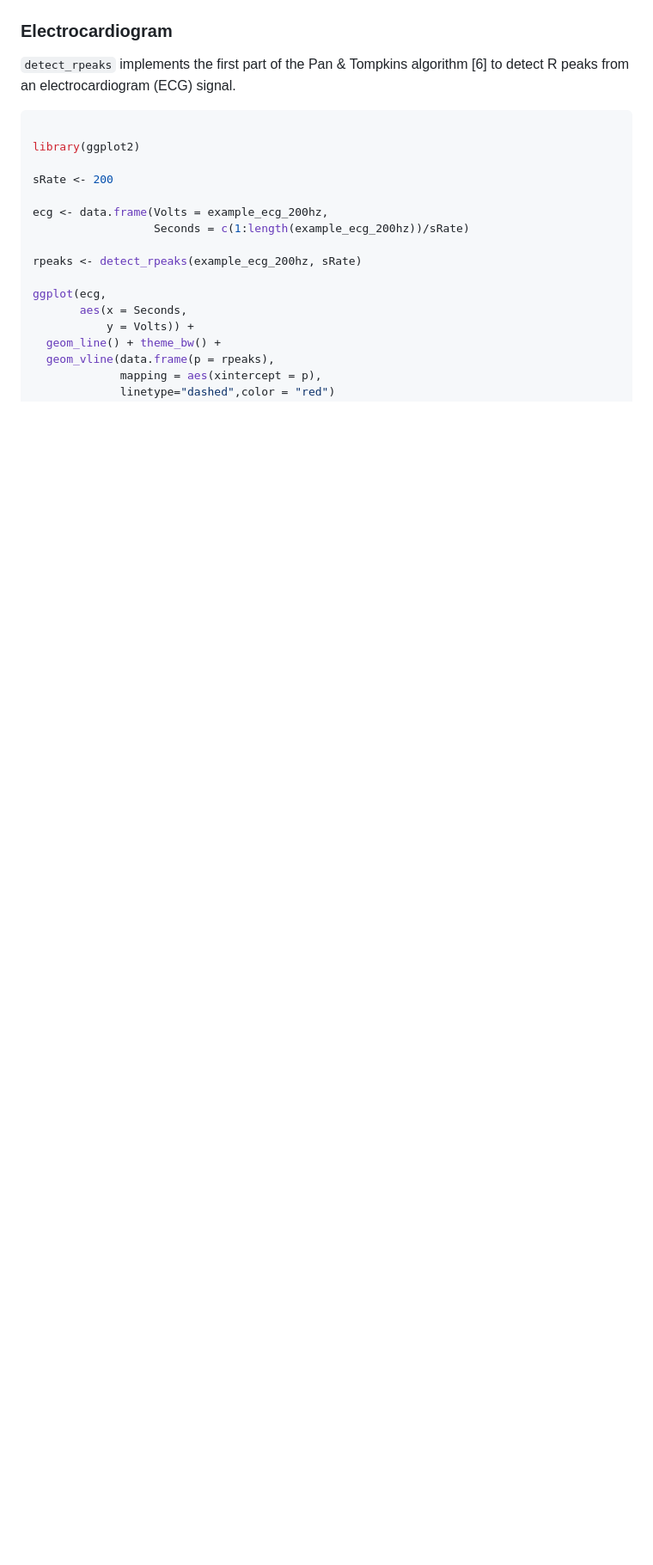
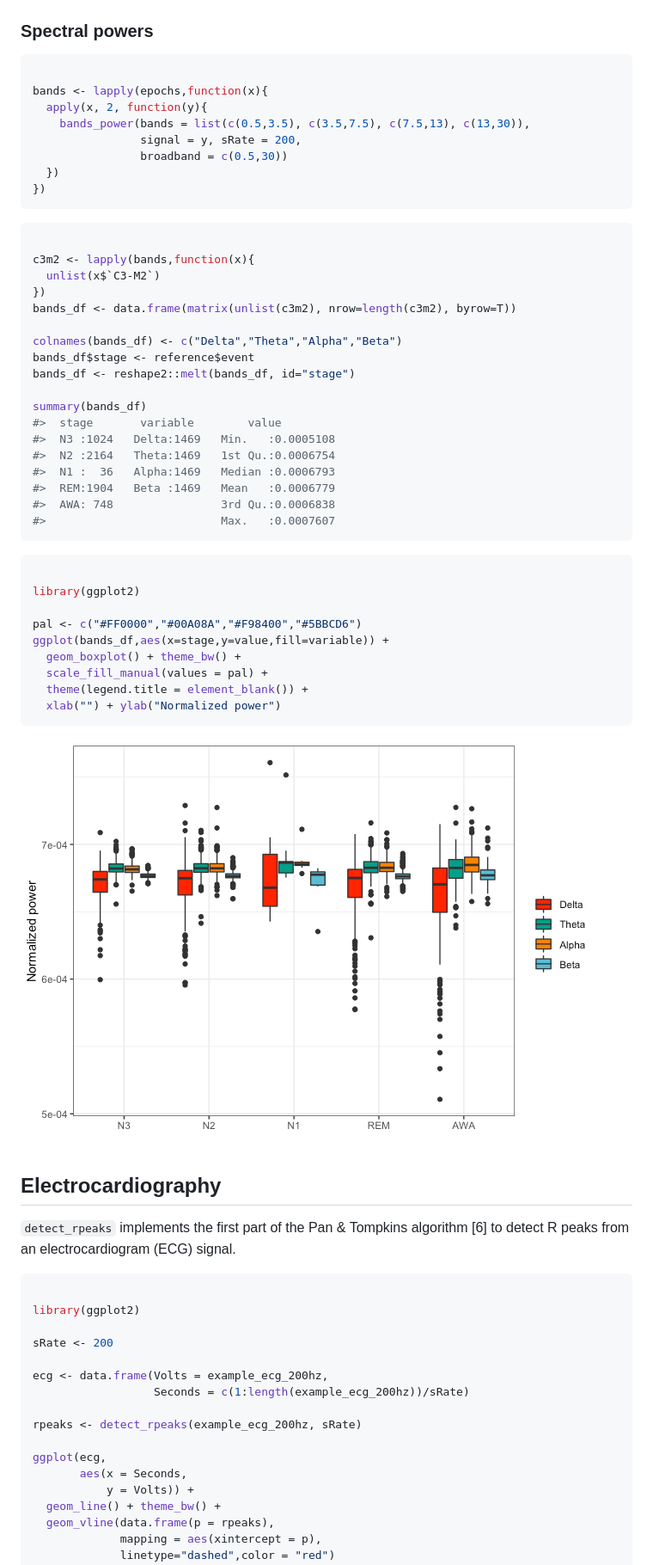
Before and after one commit to boupetch/rsleep, a Markdown page: README.md, the part around one of its changes. Shown at 86% size. Rendered like a GitHub page; pictures changed too: man/figures/README-bands_plot-1.png (added); blank space fills up the shorter version.

Commit message:
band powers

````diff
--- a/README.md
+++ b/README.md
@@ -80,7 +96,55 @@ spectrogram(signal = mdf$channels$`C3-M2`$signal,
 
 ![](man/figures/README-spectrogram-1.png)<!-- -->
 
-### Electrocardiogram
+### Spectral powers
+
+``` r
+
+bands <- lapply(epochs,function(x){
+  apply(x, 2, function(y){
+    bands_power(bands = list(c(0.5,3.5), c(3.5,7.5), c(7.5,13), c(13,30)),
+                signal = y, sRate = 200,
+                broadband = c(0.5,30))
+  })
+})
+```
+
+``` r
+
+c3m2 <- lapply(bands,function(x){
+  unlist(x$`C3-M2`)
+})
+bands_df <- data.frame(matrix(unlist(c3m2), nrow=length(c3m2), byrow=T))
+
+colnames(bands_df) <- c("Delta","Theta","Alpha","Beta")
+bands_df$stage <- reference$event
+bands_df <- reshape2::melt(bands_df, id="stage")
+
+summary(bands_df)
+#>  stage       variable        value
+#>  N3 :1024   Delta:1469   Min.   :0.0005108
+#>  N2 :2164   Theta:1469   1st Qu.:0.0006754
+#>  N1 :  36   Alpha:1469   Median :0.0006793
+#>  REM:1904   Beta :1469   Mean   :0.0006779
+#>  AWA: 748                3rd Qu.:0.0006838
+#>                          Max.   :0.0007607
+```
+
+``` r
+
+library(ggplot2)
+
+pal <- c("#FF0000","#00A08A","#F98400","#5BBCD6")
+ggplot(bands_df,aes(x=stage,y=value,fill=variable)) +
+  geom_boxplot() + theme_bw() +
+  scale_fill_manual(values = pal) +
+  theme(legend.title = element_blank()) +
+  xlab("") + ylab("Normalized power")
+```
+
+![](man/figures/README-bands_plot-1.png)<!-- -->
+
+## Electrocardiography
 
 `detect_rpeaks` implements the first part of the Pan & Tompkins
 algorithm \[6\] to detect R peaks from an electrocardiogram (ECG)
````
Also changed, not shown: other parts of README.md (+21 -5 lines), 7 other files.
